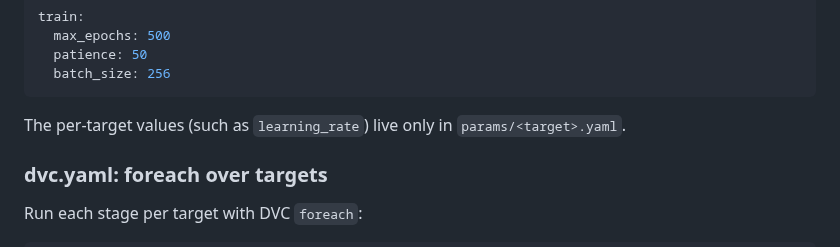
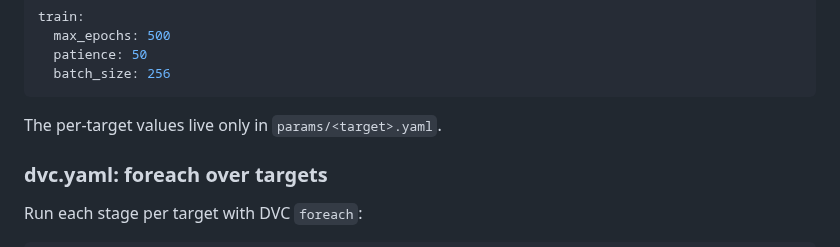
Before and after one commit to MArpogaus/agent_skills, a Markdown page: skills/ml-project/SKILL.md, the part around the change. Rendered like a GitHub page.

Commit message:
docs(ml-project): stay within the word budget

````diff
--- a/skills/ml-project/SKILL.md
+++ b/skills/ml-project/SKILL.md
@@ -115,7 +115,7 @@ train:
   batch_size: 256
 ```
 
-The per-target values (such as `learning_rate`) live only in
+The per-target values live only in
 `params/<target>.yaml`.
 
 ### dvc.yaml: foreach over targets
````
